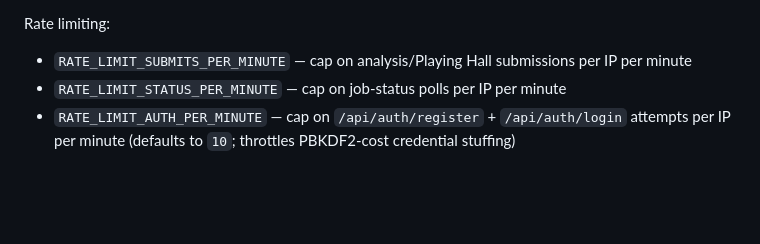
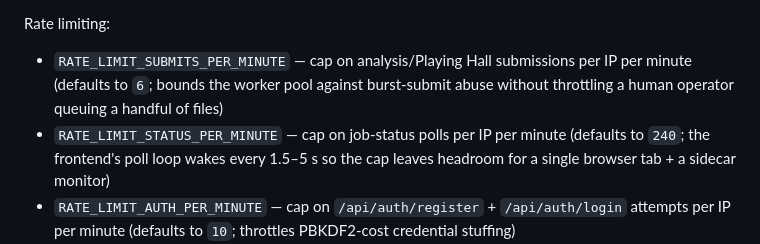
Before and after one commit to albadenn-ops/sicfun, a Markdown page: docs/HAND_HISTORY_WEB_DEPLOYMENT.md, the part around the change. Rendered like a GitHub page; blank space fills up the shorter version.

Commit message:
docs(deploy): name RATE_LIMIT_SUBMITS_PER_MINUTE and RATE_LIMIT_STATUS_PER_MINUTE defaults
The auth bucket entry already named its default ('defaults to 10').
The neighboring submit and status bucket entries had no default at
all, so an operator scanning the rate-limit section to plan capacity
or to set proxy caps couldn't tell whether the shipped defaults were
6/min, 60/min, or 600/min without reading
HandHistoryReviewServerConfig.scala.

Add 'defaults to 6' for submits and 'defaults to 240' for status,
plus one-line rationale matching the format the auth entry already
uses. The status default reads as plausible alongside the frontend's
1.5–5 s poll cadence (~12–40 polls/min per tab); the submit default
reads as plausible against the typical 'review three or four files
in a sitting' use case.

Co-Authored-By: Claude Opus 4.7 (1M context) <noreply@anthropic.com>

```diff
--- a/docs/HAND_HISTORY_WEB_DEPLOYMENT.md
+++ b/docs/HAND_HISTORY_WEB_DEPLOYMENT.md
@@ -133,8 +133,8 @@ Optional OIDC:
 
 Rate limiting:
 
-- `RATE_LIMIT_SUBMITS_PER_MINUTE` — cap on analysis/Playing Hall submissions per IP per minute
-- `RATE_LIMIT_STATUS_PER_MINUTE` — cap on job-status polls per IP per minute
+- `RATE_LIMIT_SUBMITS_PER_MINUTE` — cap on analysis/Playing Hall submissions per IP per minute (defaults to `6`; bounds the worker pool against burst-submit abuse without throttling a human operator queuing a handful of files)
+- `RATE_LIMIT_STATUS_PER_MINUTE` — cap on job-status polls per IP per minute (defaults to `240`; the frontend's poll loop wakes every 1.5–5 s so the cap leaves headroom for a single browser tab + a sidecar monitor)
 - `RATE_LIMIT_AUTH_PER_MINUTE` — cap on `/api/auth/register` + `/api/auth/login` attempts per IP per minute (defaults to `10`; throttles PBKDF2-cost credential stuffing)
 - `RATE_LIMIT_CLIENT_IP_HEADER` — name of a single-value header the reverse proxy injects with the real client IP (e.g. `X-Real-IP`). When set and the request's TCP peer is loopback or in `RATE_LIMIT_TRUSTED_PROXY_IPS`, the rate limiter and audit-log `remote=` field both key on the trusted-header value instead of the proxy's peer address, so a single grep for one client IP correlates rate-limit rejections AND the auth events that triggered them. Do NOT set this if the app is directly internet-facing -- clients can spoof the header.
 - `RATE_LIMIT_TRUSTED_PROXY_IPS` — comma-separated allowlist of proxy peer IP literals authorized to inject `RATE_LIMIT_CLIENT_IP_HEADER`. Same-host loopback proxies are trusted automatically; this knob is for proxies on a different host. The IP comparison is exact (no CIDR support); list each proxy explicitly.
```
